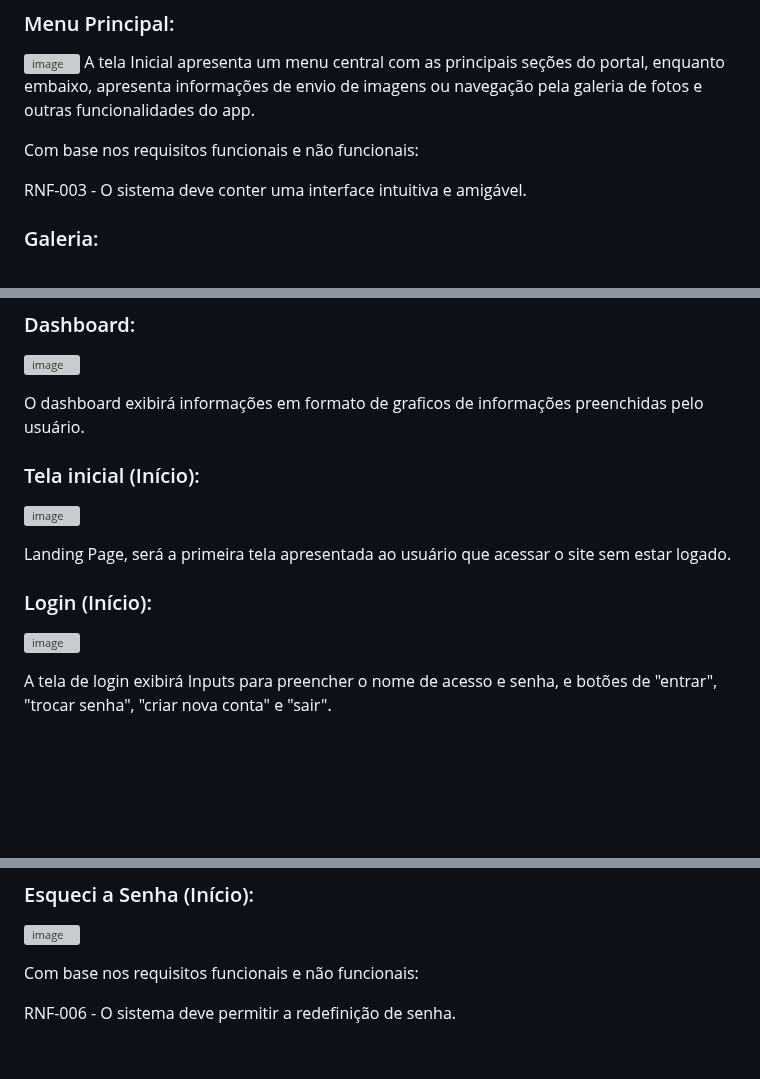
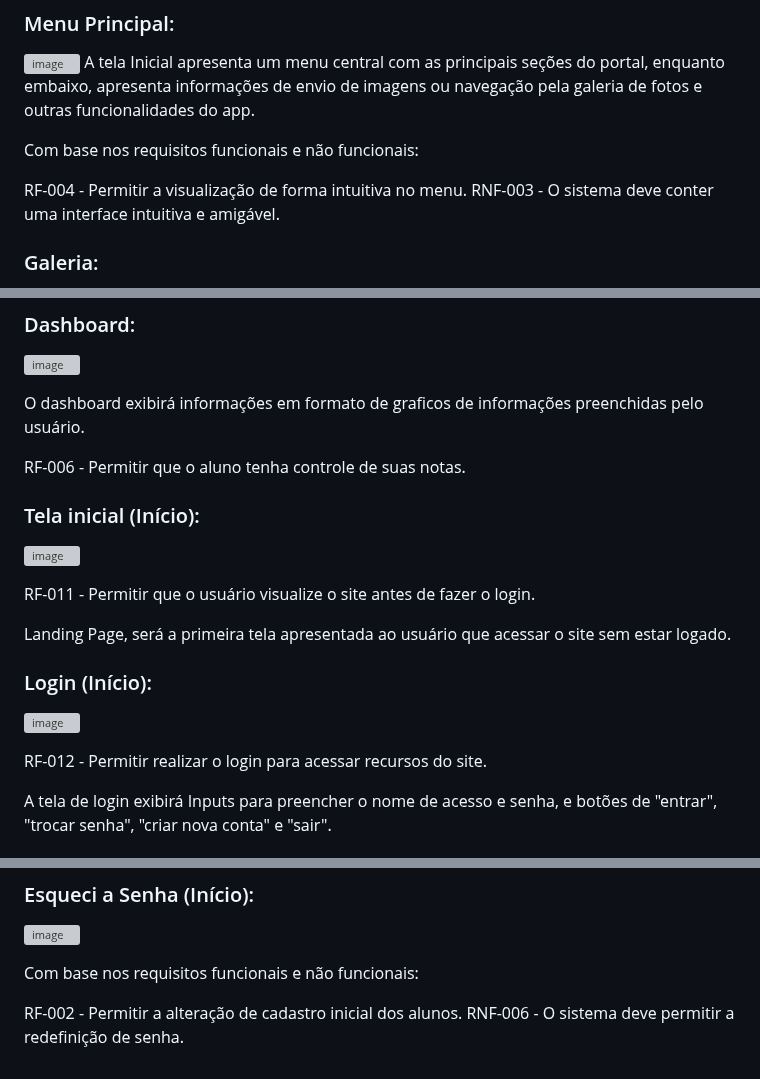
Before and after one commit to ICEI-PUC-Minas-PBR-SI/pbr-si-ads-2023-2-p1-tiaw-g5-classcapture, a Markdown page: docs/interface.md, 3 parts joined by grey strips. GitHub-like rendering; blank space fills up the shorter version; grey boxes are pictures that could not be loaded.

```diff
--- a/docs/interface.md
+++ b/docs/interface.md
@@ -16,6 +16,7 @@ A tela Inicial apresenta um menu central com as principais seções do portal, e
 
 Com base nos requisitos funcionais e não funcionais:
 
+RF-004 - Permitir a visualização de forma intuitiva no menu.
 RNF-003 - O sistema deve conter uma interface intuitiva e amigável.
 
 ### Galeria:
@@ -43,10 +44,12 @@ RF-005 - Permitir que cada aluno possa editar suas informações no perfil.
 
 O dashboard exibirá informações em formato de graficos de informações preenchidas pelo usuário.
 
+RF-006 -	Permitir que o aluno tenha controle de suas notas.
 
 ### Tela inicial (Início):
 ![image](https://github.com/ICEI-PUC-Minas-PBR-SI/pbr-si-ads-2023-2-p1-tiaw-g5-classcapture/blob/main/docs/img/ClassCapture%20(Landing%20Page).png?raw=true)
 
+RF-011 - Permitir que o usuário visualize o site antes de fazer o login.
 
 Landing Page, será a primeira tela apresentada ao usuário que acessar o site sem estar logado.
 
@@ -54,6 +57,7 @@ Landing Page, será a primeira tela apresentada ao usuário que acessar o site s
 
 ![image](https://github.com/ICEI-PUC-Minas-PBR-SI/pbr-si-ads-2023-2-p1-tiaw-g5-classcapture/blob/main/docs/img/LOGIN%20CLASS%20CAPTURE.png?raw=true)
 
+RF-012 - Permitir realizar o login para acessar recursos do site.
 
 A tela de login exibirá Inputs para preencher o nome de acesso e senha, e botões de "entrar", "trocar senha", "criar nova conta" e "sair".
 
@@ -73,4 +77,5 @@ RF-001 - Permitir o cadastro dos alunos.
 
 Com base nos requisitos funcionais e não funcionais:
 
+RF-002 - Permitir a alteração de cadastro inicial dos alunos.
 RNF-006 - O sistema deve permitir a redefinição de senha.
```
